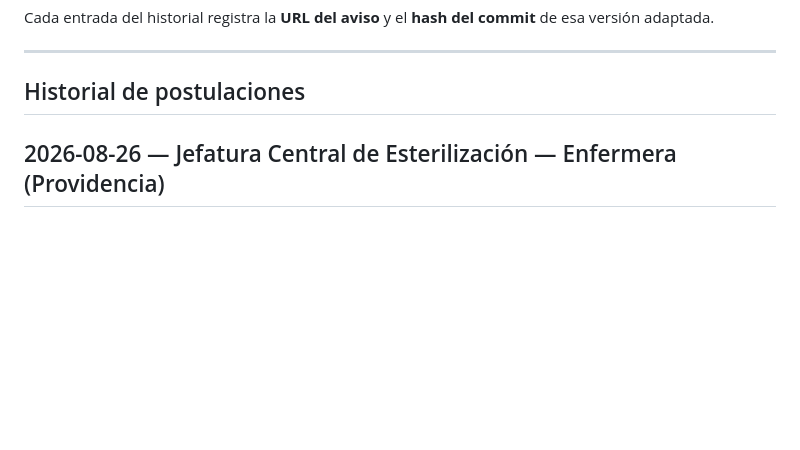
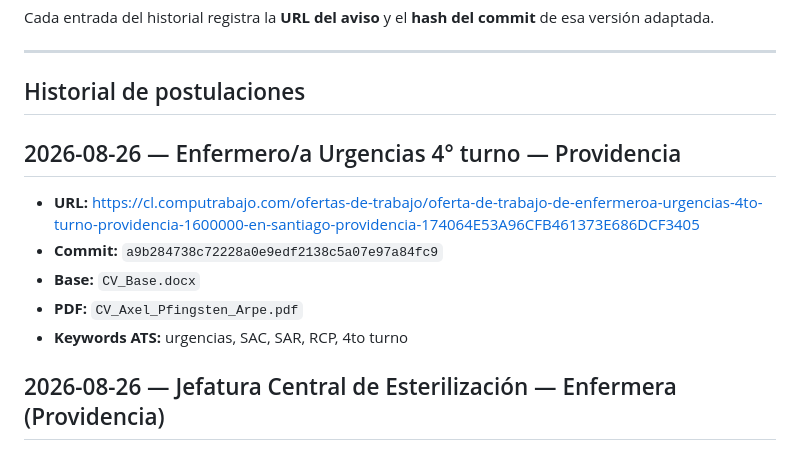
Before and after one commit to guillermoprojaslema/Agarra-la-Pallapp, a Markdown page: README.md, the part around the change. Drawn GitHub-style; blank space fills up the shorter version.

Commit message:
Registrar en README la adaptación OF-20260826-08 (a9b2847).

```diff
--- a/README.md
+++ b/README.md
@@ -18,6 +18,15 @@ Cada entrada del historial registra la **URL del aviso** y el **hash del commit*
 ---
 
 ## Historial de postulaciones
+
+## 2026-08-26 — Enfermero/a Urgencias 4° turno — Providencia
+
+- **URL:** https://cl.computrabajo.com/ofertas-de-trabajo/oferta-de-trabajo-de-enfermeroa-urgencias-4to-turno-providencia-1600000-en-santiago-providencia-174064E53A96CFB461373E686DCF3405
+- **Commit:** `a9b284738c72228a0e9edf2138c5a07e97a84fc9`
+- **Base:** `CV_Base.docx`
+- **PDF:** `CV_Axel_Pfingsten_Arpe.pdf`
+- **Keywords ATS:** urgencias, SAC, SAR, RCP, 4to turno
+
 
 ## 2026-08-26 — Jefatura Central de Esterilización — Enfermera (Providencia)
 
```
